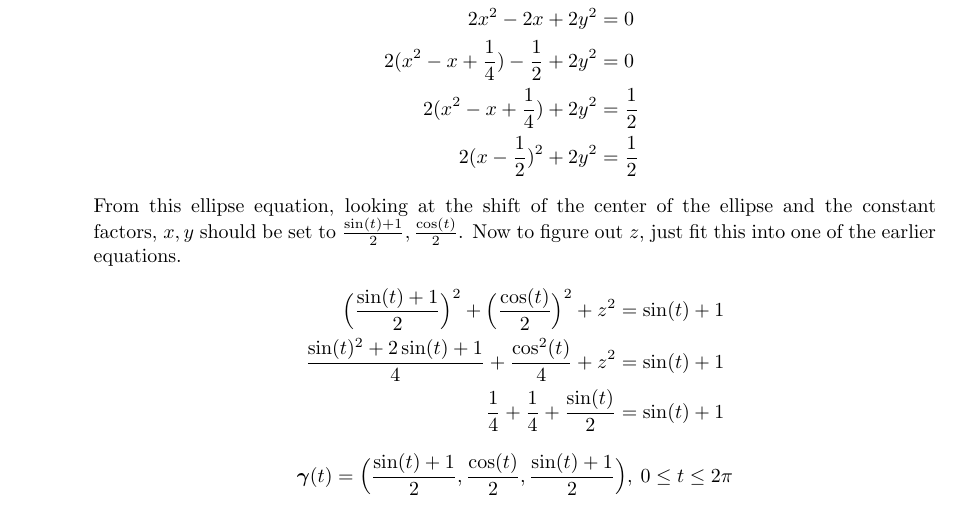
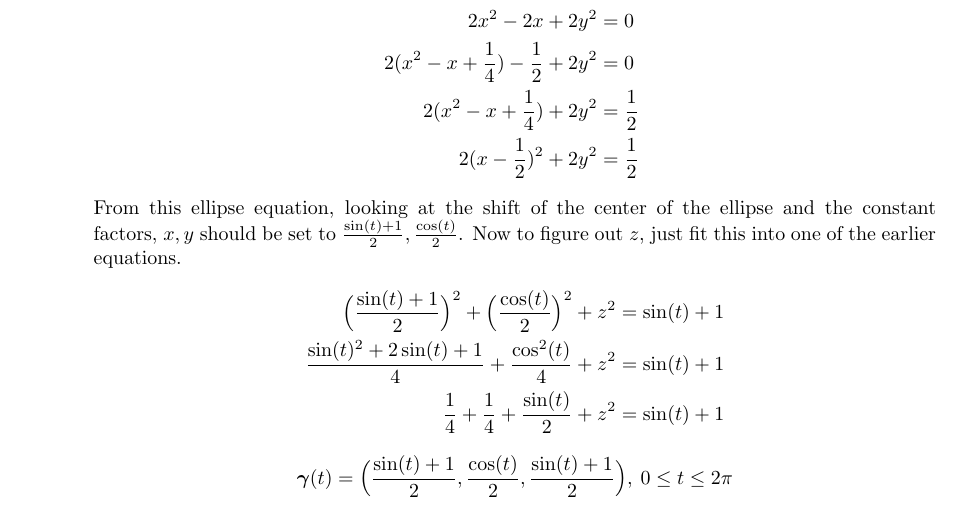
Before and after one commit to poonkeegan/school, a LaTeX document (matb42/a3.tex): part of page 3 of 7, cut so that both start at the same text. Compiled offline with pdfLaTeX.

Commit message:
Tue Jan 30 16:31:29 EST 2018

```diff
--- a/matb42/a3.tex
+++ b/matb42/a3.tex
@@ -83,7 +83,7 @@ So the velocity is $\cos(-2) + \cos(4)$
         \begin{align*}
             \Big( \frac{\sin(t) + 1}{2} \Big)^2 + \Big( \frac{\cos(t)}{2} \Big)^2 + z^2 &= \sin(t) + 1 \\
             \frac{\sin(t)^2 + 2\sin(t) + 1}{4} + \frac{\cos^2(t)}{4} + z^2 &= \sin(t) + 1 \\
-            \frac{1}{4} + \frac{1}{4} + \frac{\sin(t)}{2}&= \sin(t) + 1
+            \frac{1}{4} + \frac{1}{4} + \frac{\sin(t)}{2} + z^2 &= \sin(t) + 1
         \end{align*}
         \[ \boldsymbol{\gamma}(t) = \Big( \frac{\sin(t) + 1}{2}, \frac{\cos(t)}{2}, \frac{\sin(t) + 1}{2} \Big), \: 0 \leq t \leq 2\pi \]
 \end{enumerate}
```
Also changed, not shown: matb42/a3.pdf.
